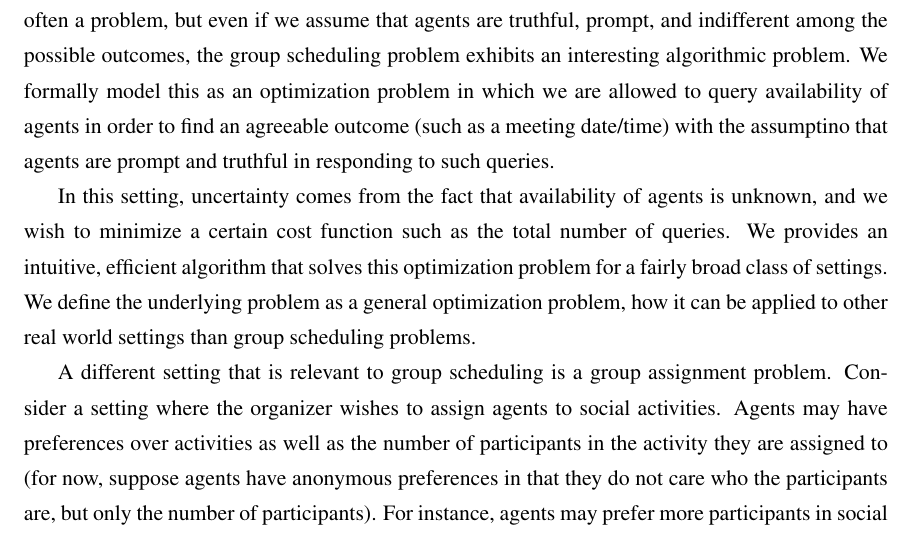
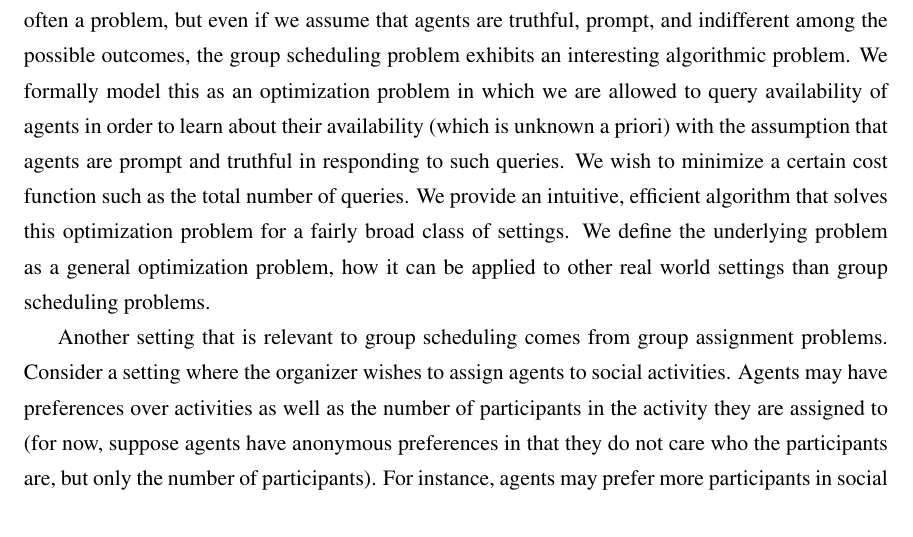
Before and after one commit to haden-tempo/thesis, a LaTeX thesis (main/thesis.tex, which reads main/000_abstract.tex): part of page 4 of 101, cut so that both start at the same text. Compiled offline with pdfLaTeX.

Commit message:
(auto save via cron)

```diff
--- a/main/000_abstract.tex
+++ b/main/000_abstract.tex
@@ -1,11 +1,9 @@
 Scheduling an event for a group of agents is a challenging problem.
 It tends to be tedious and time-consuming for everyone involved.
 In practice, procrastination and strategic behavior of agents are often a problem, but even if we assume that agents are truthful, prompt, and indifferent among the possible outcomes, the group scheduling problem exhibits an interesting algorithmic problem.
-We formally model this as an optimization problem in which we are allowed to query availability of agents in order to find an agreeable outcome (such as a meeting date/time) with the assumptino that agents are prompt and truthful in responding to such queries.
+We formally model this as an optimization problem in which we are allowed to query availability of agents in order to learn about their availability (which is unknown a priori) with the assumption that agents are prompt and truthful in responding to such queries. We wish to minimize a certain cost function such as the total number of queries. We provide an intuitive, efficient algorithm that solves this optimization problem for a fairly broad class of settings. We define the underlying problem as a general optimization problem, how it can be applied to other real world settings than group scheduling problems.
 
-In this setting, uncertainty comes from the fact that availability of agents is unknown, and we wish to minimize a certain cost function such as the total number of queries. We provides an intuitive, efficient algorithm that solves this optimization problem for a fairly broad class of settings. We define the underlying problem as a general optimization problem, how it can be applied to other real world settings than group scheduling problems.
-
-A different setting that is relevant to group scheduling is a group assignment problem. Consider a setting where the organizer wishes to assign agents to social activities. Agents may have preferences over activities as well as the number of participants in the activity they are assigned to (for now, suppose agents have anonymous preferences in that they do not care who the participants are, but only the number of participants). For instance, agents may prefer more participants in social networking receptions, but wish to have not too many participants in a table tennis tournament. Naturally the organizer wishes to assign as many agents to activities as possible, but at the same time he wishes to ensure that every individual is satisfied with the assignment. We study the solution concept of individual rationality and stability which require that there is no single-agent deviation from an assignment. This problem is known to be NP-hard in general even if certain restrictions of preferences of agents are assumed. In this work we first show that the problem is still computationally difficult even if we seek a small, fixed-size solution in general. However, we also show that for a relaxed version of the stability requirement, the problem admits an efficient algorithm for finding a fixed-size, small solution.
+Another setting that is relevant to group scheduling comes from group assignment problems. Consider a setting where the organizer wishes to assign agents to social activities. Agents may have preferences over activities as well as the number of participants in the activity they are assigned to (for now, suppose agents have anonymous preferences in that they do not care who the participants are, but only the number of participants). For instance, agents may prefer more participants in social networking receptions, but wish to have not too many participants in a table tennis tournament. Naturally the organizer wishes to assign as many agents to activities as possible, but at the same time he wishes to ensure that every individual is satisfied with the assignment. We study the solution concept of individual rationality and stability which require that there is no single-agent deviation from an assignment. This problem is known to be NP-hard in general even if certain restrictions of preferences of agents are assumed. In this work we first show that the problem is still computationally difficult even if we seek a small, fixed-size solution in general. However, we also show that for a relaxed version of the stability requirement, the problem admits an efficient algorithm for finding a fixed-size, small solution.
 
 We then futher generalize the group assignment problem by considering the cases where agents have friend and/or enemy relationships which introduce additional constraints or preferences. Because most of the technical results we obtain for the anonymous case are already hardness results, we focus on a special case where there is only one activity, which is known to be easy (i.e., polynomial-time solvable) when agents have anonymous preferences. We show if the number of friends or enemies of an agent is large (namely, two or more), then the problem of finding a stable solution is NP-hard. Furthermore, finding a fixed-size, small solution also depends on the cardinality of the largest friend-set or enemy-set, which naturally categorizes the underlying problem into different complexity classes. We also show that the problem becomes computationally easier if the friends and enemies relationship is symmetric.
 
```
Also changed, not shown: main/thesis.pdf, 2 other files.
